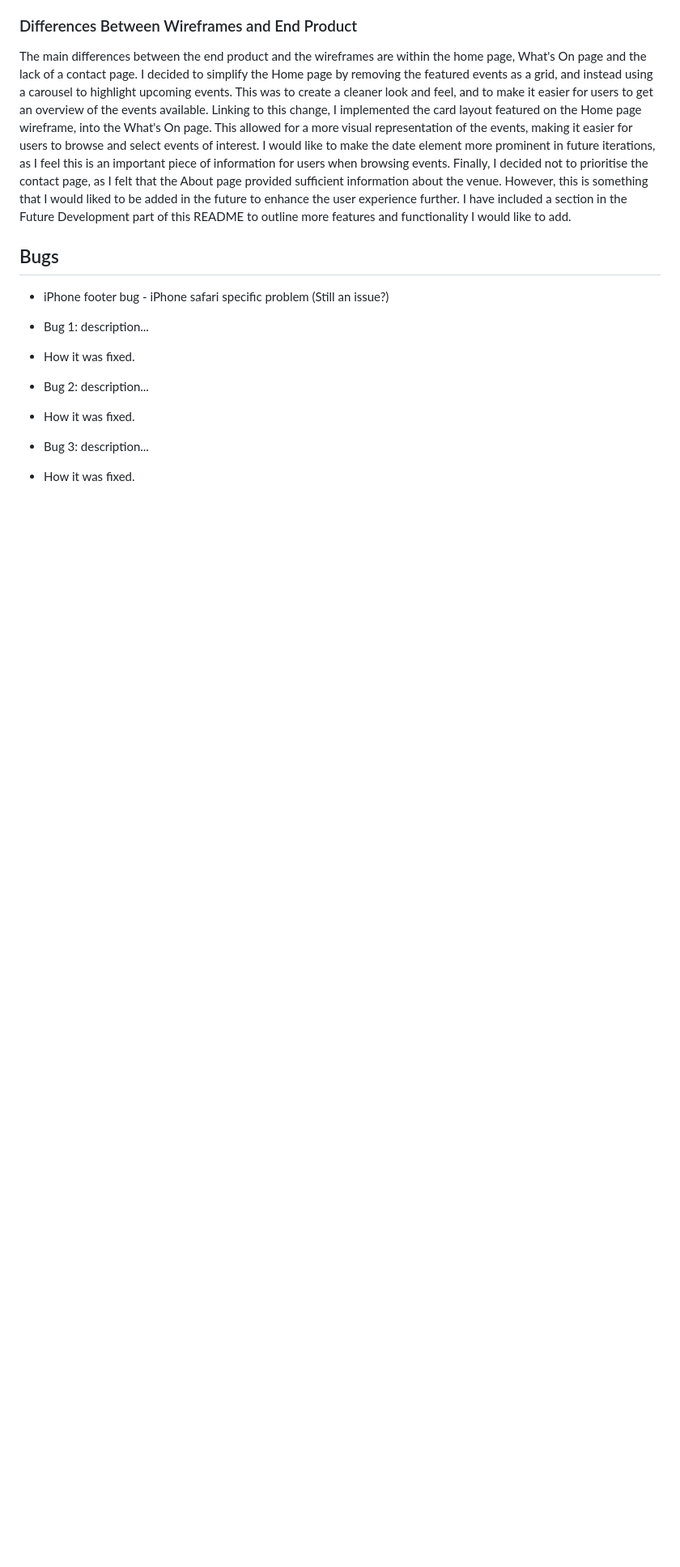
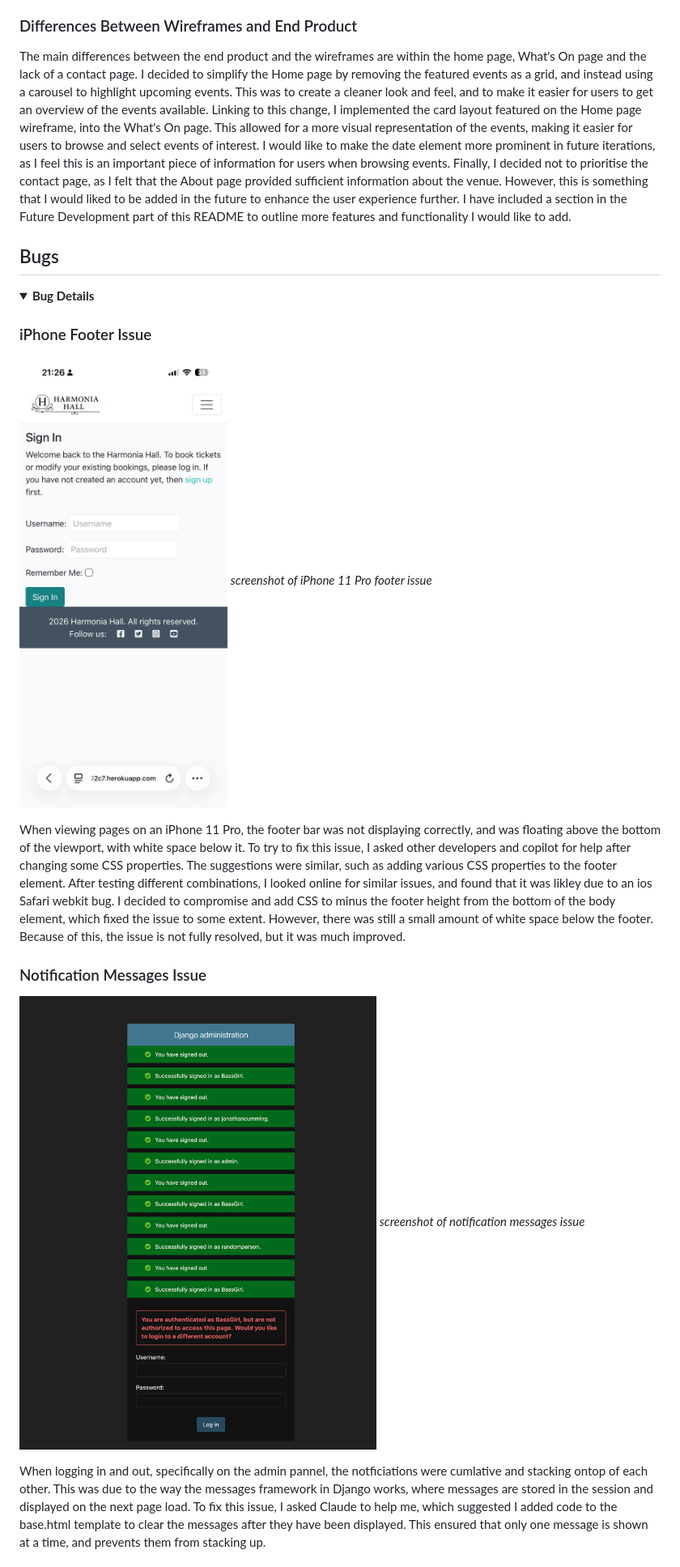
Before and after one commit to jonniecumming/harmonia_hall, a Markdown page: README.md, the part around the change printed below. Shown: that part at 81% size. Rendered like a GitHub page; pictures changed too: images/iphone-footer.png (added), images/notifications-bug.png (added); folded sections open; blank space fills up the shorter version.

```diff
--- a/README.md
+++ b/README.md
@@ -398,11 +378,19 @@ Finally, I decided not to prioritise the contact page, as I felt that the About
 
 <!-- Overview of bugs and solutions -->
 ## Bugs
-- iPhone footer bug - iPhone safari specific problem (Still an issue?)
 
-- Bug 1: description...
-- How it was fixed.
-- Bug 2: description...
-- How it was fixed.
-- Bug 3: description...
-- How it was fixed.
+<details>
+<summary><strong>Bug Details</strong></summary>
+
+### iPhone Footer Issue
+![edit booking page](/images/iphone-footer.png)
+*screenshot of iPhone 11 Pro footer issue*
+
+When viewing pages on an iPhone 11 Pro, the footer bar was not displaying correctly, and was floating above the bottom of the viewport, with white space below it. To try to fix this issue, I asked other developers and copilot for help after changing some CSS properties. The suggestions were similar, such as adding various CSS properties to the footer element. After testing different combinations, I looked online for similar issues, and found that it was likley due to an ios Safari webkit bug. I decided to compromise and add CSS to minus the footer height from the bottom of the body element, which fixed the issue to some extent. However, there was still a small amount of white space below the footer. Because of this, the issue is not fully resolved, but it was much improved.
+
+### Notification Messages Issue
+![notification messages issue](/images/notifications-bug.png)
+*screenshot of notification messages issue*
+
+When logging in and out, specifically on the admin pannel, the notficiations were cumlative and stacking ontop of each other. This was due to the way the messages framework in Django works, where messages are stored in the session and displayed on the next page load. To fix this issue, I asked Claude to help me, which suggested I added code to the base.html template to clear the messages after they have been displayed. This ensured that only one message is shown at a time, and prevents them from stacking up.
+
```
Also changed, not shown: other parts of README.md (+47 -50 lines), images/slug-bug.png (added).
